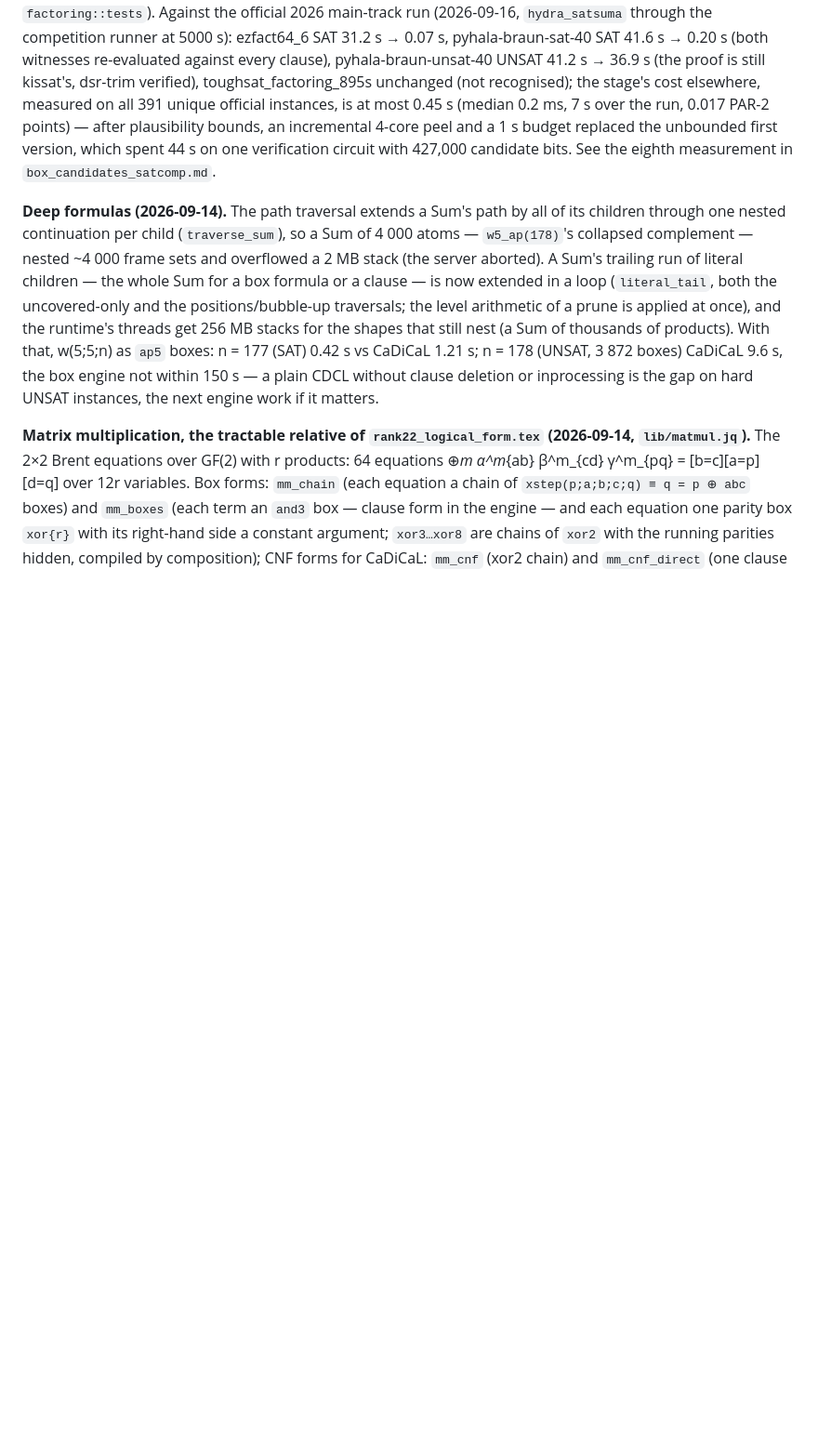
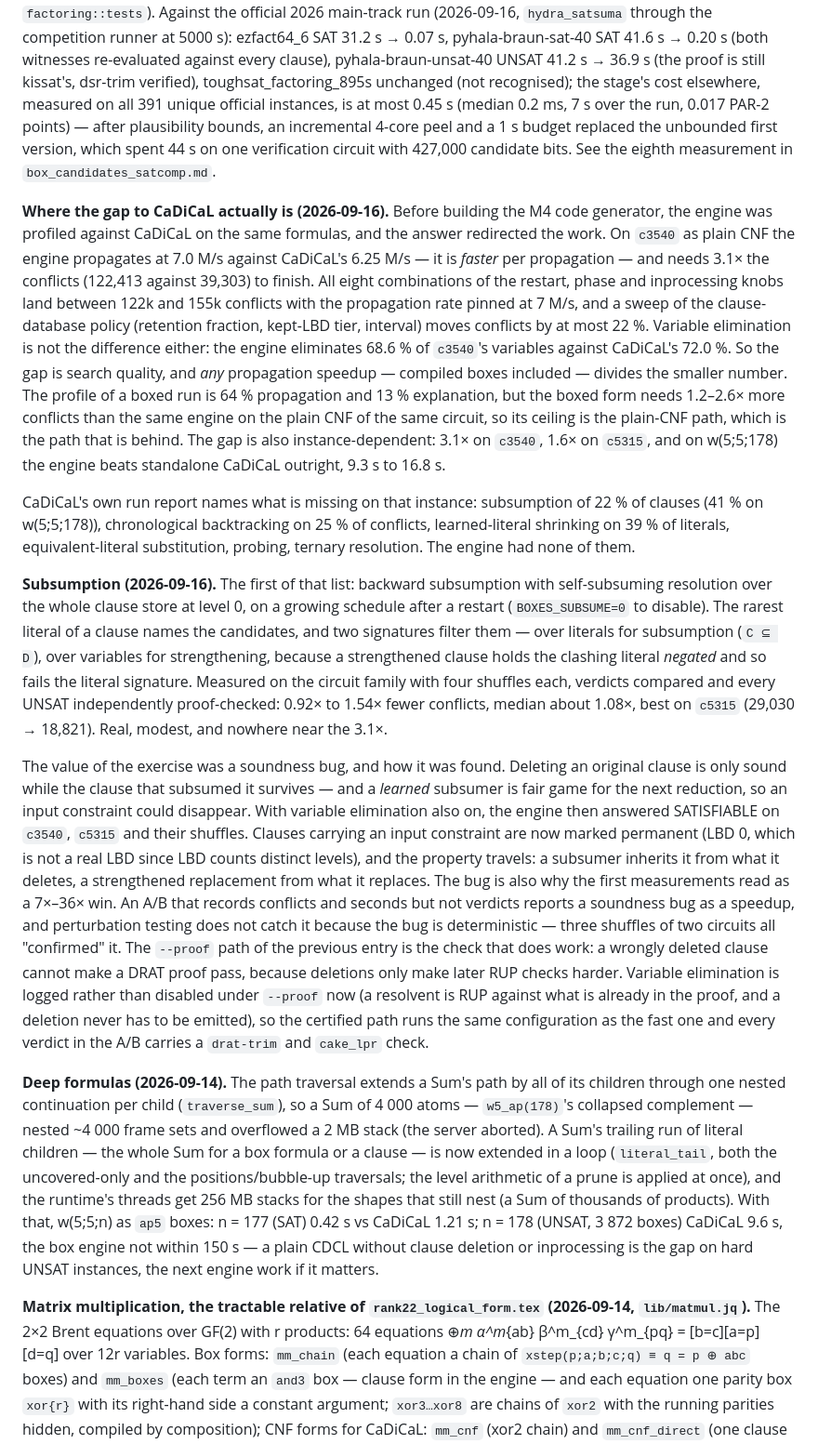
Before and after one commit to gsidebottom/logic, a Markdown page: doc/box_backend_design.md, the part around the change. Shown at 93% size. Rendered like a GitHub page; blank space fills up the shorter version.

Commit message:
doc: where the CaDiCaL gap actually is (search quality, not propagation speed), and the subsumption entry
Records the profile that redirected the M4 work: the engine propagates
faster than CaDiCaL per second and needs 3.1x the conflicts, so a
propagation speedup divides the smaller number. Records subsumption's
honest 0.92x-1.54x, the permanence rule that makes it sound, and the
measurement process failure that let a soundness bug look like a 7x-36x
win for three rounds.

Co-Authored-By: Claude Opus 5 <noreply@anthropic.com>

```diff
--- a/doc/box_backend_design.md
+++ b/doc/box_backend_design.md
@@ -1327,6 +1327,65 @@ and a 1 s budget replaced the unbounded first version, which spent 44 s
 on one verification circuit with 427,000 candidate bits.  See the eighth
 measurement in `box_candidates_satcomp.md`.
 
+**Where the gap to CaDiCaL actually is (2026-09-16).**  Before building
+the M4 code generator, the engine was profiled against CaDiCaL on the
+same formulas, and the answer redirected the work.  On `c3540` as plain
+CNF the engine propagates at 7.0 M/s against CaDiCaL's 6.25 M/s — it is
+*faster* per propagation — and needs 3.1× the conflicts (122,413 against
+39,303) to finish.  All eight combinations of the restart, phase and
+inprocessing knobs land between 122k and 155k conflicts with the
+propagation rate pinned at 7 M/s, and a sweep of the clause-database
+policy (retention fraction, kept-LBD tier, interval) moves conflicts by
+at most 22 %.  Variable elimination is not the difference either: the
+engine eliminates 68.6 % of `c3540`'s variables against CaDiCaL's 72.0 %.
+So the gap is search quality, and *any* propagation speedup — compiled
+boxes included — divides the smaller number.  The profile of a boxed run
+is 64 % propagation and 13 % explanation, but the boxed form needs 1.2–2.6×
+more conflicts than the same engine on the plain CNF of the same circuit,
+so its ceiling is the plain-CNF path, which is the path that is behind.
+The gap is also instance-dependent: 3.1× on `c3540`, 1.6× on `c5315`, and
+on w(5;5;178) the engine beats standalone CaDiCaL outright, 9.3 s to
+16.8 s.
+
+CaDiCaL's own run report names what is missing on that instance:
+subsumption of 22 % of clauses (41 % on w(5;5;178)), chronological
+backtracking on 25 % of conflicts, learned-literal shrinking on 39 % of
+literals, equivalent-literal substitution, probing, ternary resolution.
+The engine had none of them.
+
+**Subsumption (2026-09-16).**  The first of that list: backward
+subsumption with self-subsuming resolution over the whole clause store at
+level 0, on a growing schedule after a restart (`BOXES_SUBSUME=0` to
+disable).  The rarest literal of a clause names the candidates, and two
+signatures filter them — over literals for subsumption (`C ⊆ D`), over
+variables for strengthening, because a strengthened clause holds the
+clashing literal *negated* and so fails the literal signature.  Measured
+on the circuit family with four shuffles each, verdicts compared and
+every UNSAT independently proof-checked: 0.92× to 1.54× fewer conflicts,
+median about 1.08×, best on `c5315` (29,030 → 18,821).  Real, modest, and
+nowhere near the 3.1×.
+
+The value of the exercise was a soundness bug, and how it was found.
+Deleting an original clause is only sound while the clause that subsumed
+it survives — and a *learned* subsumer is fair game for the next
+reduction, so an input constraint could disappear.  With variable
+elimination also on, the engine then answered SATISFIABLE on `c3540`,
+`c5315` and their shuffles.  Clauses carrying an input constraint are now
+marked permanent (LBD 0, which is not a real LBD since LBD counts
+distinct levels), and the property travels: a subsumer inherits it from
+what it deletes, a strengthened replacement from what it replaces.  The
+bug is also why the first measurements read as a 7×–36× win.  An A/B that
+records conflicts and seconds but not verdicts reports a soundness bug as
+a speedup, and perturbation testing does not catch it because the bug is
+deterministic — three shuffles of two circuits all "confirmed" it.  The
+`--proof` path of the previous entry is the check that does work: a
+wrongly deleted clause cannot make a DRAT proof pass, because deletions
+only make later RUP checks harder.  Variable elimination is logged rather
+than disabled under `--proof` now (a resolvent is RUP against what is
+already in the proof, and a deletion never has to be emitted), so the
+certified path runs the same configuration as the fast one and every
+verdict in the A/B carries a `drat-trim` and `cake_lpr` check.
+
 **Deep formulas (2026-09-14).**  The path traversal extends a Sum's path by
 all of its children through one nested continuation per child
 (`traverse_sum`), so a Sum of 4 000 atoms — `w5_ap(178)`'s collapsed
```
